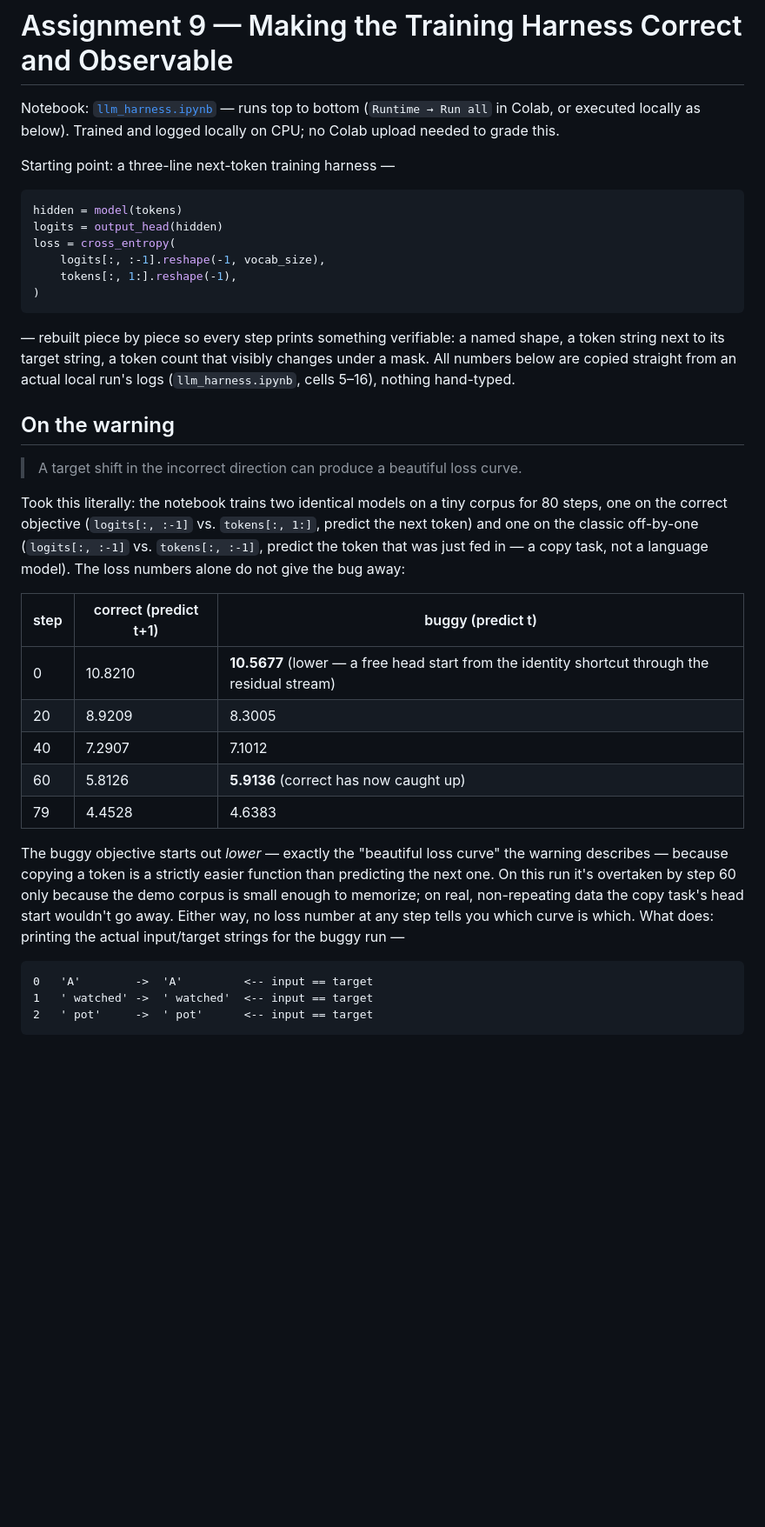
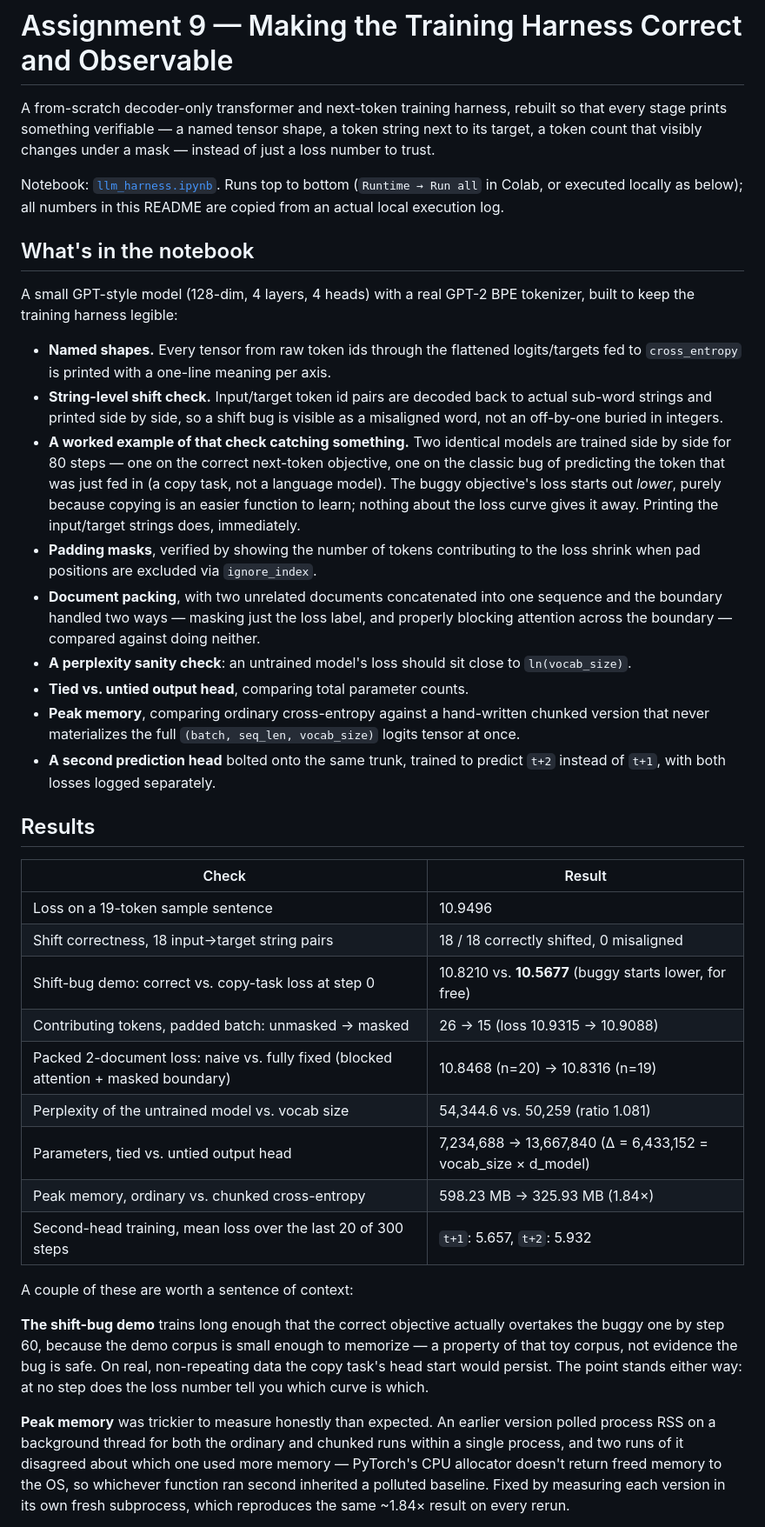
Before and after one commit to dattatreyamanjunath/ERA-V5, a Markdown page: assignment-9/README.md, the part around one of its changes. Shown at 87% size. Rendered like a GitHub page; blank space fills up the shorter version.

Commit message:
Rewrite assignment-9 README as a plain project doc, not a Q&A

````diff
--- a/assignment-9/README.md
+++ b/assignment-9/README.md
@@ -1,39 +1,40 @@
 # Assignment 9 — Making the Training Harness Correct and Observable
 
-Notebook: [`llm_harness.ipynb`](llm_harness.ipynb) — runs top to bottom (`Runtime → Run all` in Colab, or executed locally as below). Trained and logged locally on CPU; no Colab upload needed to grade this.
+A from-scratch decoder-only transformer and next-token training harness, rebuilt so that every stage prints something verifiable — a named tensor shape, a token string next to its target, a token count that visibly changes under a mask — instead of just a loss number to trust.
 
-Starting point: a three-line next-token training harness —
+Notebook: [`llm_harness.ipynb`](llm_harness.ipynb). Runs top to bottom (`Runtime → Run all` in Colab, or executed locally as below); all numbers in this README are copied from an actual local execution log.
 
-```python
-hidden = model(tokens)
-logits = output_head(hidden)
-loss = cross_entropy(
-    logits[:, :-1].reshape(-1, vocab_size),
-    tokens[:, 1:].reshape(-1),
-)
-```
+## What's in the notebook
 
-— rebuilt piece by piece so every step prints something verifiable: a named shape, a token string next to its target string, a token count that visibly changes under a mask. All numbers below are copied straight from an actual local run's logs (`llm_harness.ipynb`, cells 5–16), nothing hand-typed.
+A small GPT-style model (128-dim, 4 layers, 4 heads) with a real GPT-2 BPE tokenizer, built to keep the training harness legible:
 
-## On the warning
+- **Named shapes.** Every tensor from raw token ids through the flattened logits/targets fed to `cross_entropy` is printed with a one-line meaning per axis.
+- **String-level shift check.** Input/target token id pairs are decoded back to actual sub-word strings and printed side by side, so a shift bug is visible as a misaligned word, not an off-by-one buried in integers.
+- **A worked example of that check catching something.** Two identical models are trained side by side for 80 steps — one on the correct next-token objective, one on the classic bug of predicting the token that was just fed in (a copy task, not a language model). The buggy objective's loss starts out *lower*, purely because copying is an easier function to learn; nothing about the loss curve gives it away. Printing the input/target strings does, immediately.
+- **Padding masks**, verified by showing the number of tokens contributing to the loss shrink when pad positions are excluded via `ignore_index`.
+- **Document packing**, with two unrelated documents concatenated into one sequence and the boundary handled two ways — masking just the loss label, and properly blocking attention across the boundary — compared against doing neither.
+- **A perplexity sanity check**: an untrained model's loss should sit close to `ln(vocab_size)`.
+- **Tied vs. untied output head**, comparing total parameter counts.
+- **Peak memory**, comparing ordinary cross-entropy against a hand-written chunked version that never materializes the full `(batch, seq_len, vocab_size)` logits tensor at once.
+- **A second prediction head** bolted onto the same trunk, trained to predict `t+2` instead of `t+1`, with both losses logged separately.
 
-> A target shift in the incorrect direction can produce a beautiful loss curve.
+## Results
 
-Took this literally: the notebook trains two identical models on a tiny corpus for 80 steps, one on the correct objective (`logits[:, :-1]` vs. `tokens[:, 1:]`, predict the next token) and one on the classic off-by-one (`logits[:, :-1]` vs. `tokens[:, :-1]`, predict the token that was just fed in — a copy task, not a language model). The loss numbers alone do not give the bug away:
+| Check | Result |
+|---|---|
+| Loss on a 19-token sample sentence | 10.9496 |
+| Shift correctness, 18 input→target string pairs | 18 / 18 correctly shifted, 0 misaligned |
+| Shift-bug demo: correct vs. copy-task loss at step 0 | 10.8210 vs. **10.5677** (buggy starts lower, for free) |
+| Contributing tokens, padded batch: unmasked → masked | 26 → 15 (loss 10.9315 → 10.9088) |
+| Packed 2-document loss: naive vs. fully fixed (blocked attention + masked boundary) | 10.8468 (n=20) → 10.8316 (n=19) |
+| Perplexity of the untrained model vs. vocab size | 54,344.6 vs. 50,259 (ratio 1.081) |
+| Parameters, tied vs. untied output head | 7,234,688 → 13,667,840 (Δ = 6,433,152 = vocab_size × d_model) |
+| Peak memory, ordinary vs. chunked cross-entropy | 598.23 MB → 325.93 MB (1.84×) |
+| Second-head training, mean loss over the last 20 of 300 steps | `t+1`: 5.657, `t+2`: 5.932 |
 
-| step | correct (predict t+1) | buggy (predict t) |
-|---|---|---|
-| 0  | 10.8210 | **10.5677** (lower — a free head start from the identity shortcut through the residual stream) |
-| 20 | 8.9209  | 8.3005 |
-| 40 | 7.2907  | 7.1012 |
-| 60 | 5.8126  | **5.9136** (correct has now caught up) |
-| 79 | 4.4528  | 4.6383 |
+A couple of these are worth a sentence of context:
 
-The buggy objective starts out *lower* — exactly the "beautiful loss curve" the warning describes — because copying a token is a strictly easier function than predicting the next one. On this run it's overtaken by step 60 only because the demo corpus is small enough to memorize; on real, non-repeating data the copy task's head start wouldn't go away. Either way, no loss number at any step tells you which curve is which. What does: printing the actual input/target strings for the buggy run —
+**The shift-bug demo** trains long enough that the correct objective actually overtakes the buggy one by step 60, because the demo corpus is small enough to memorize — a property of that toy corpus, not evidence the bug is safe. On real, non-repeating data the copy task's head start would persist. The point stands either way: at no step does the loss number tell you which curve is which.
 
-```
-0   'A'        ->  'A'         <-- input == target
-1   ' watched' ->  ' watched'  <-- input == target
-2   ' pot'     ->  ' pot'      <-- input == target
-```
+**Peak memory** was trickier to measure honestly than expected. An earlier version polled process RSS on a background thread for both the ordinary and chunked runs within a single process, and two runs of it disagreed about which one used more memory — PyTorch's CPU allocator doesn't return freed memory to the OS, so whichever function ran second inherited a polluted baseline. Fixed by measuring each version in its own fresh subprocess, which reproduces the same ~1.84× result on every rerun.
 
````
Also changed, not shown: other parts of assignment-9/README.md (+2 -27 lines).
